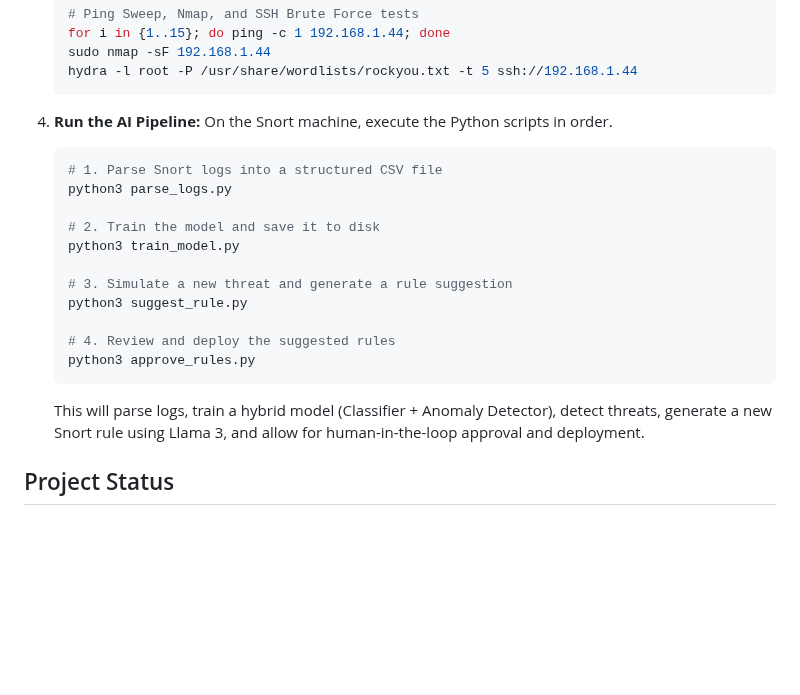
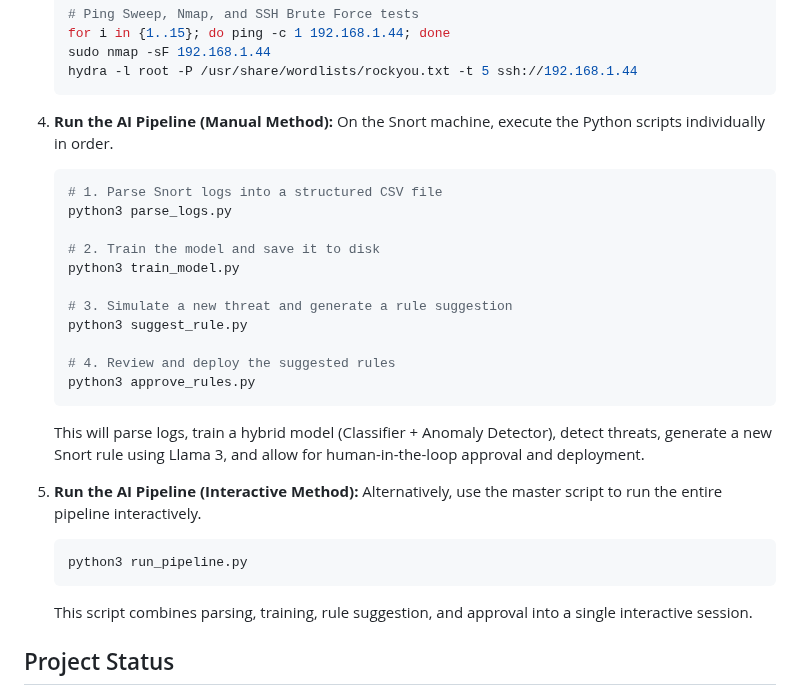
Before and after one commit to Idowza/autonomous-snort-ids, a Markdown page: README.md, the part around the change. GitHub-like rendering; blank space fills up the shorter version.

````diff
--- a/README.md
+++ b/README.md
@@ -95,7 +95,7 @@ Three custom Snort 3 rules were developed and validated as part of Phase 1:
     hydra -l root -P /usr/share/wordlists/rockyou.txt -t 5 ssh://192.168.1.44
     ```
 
-4.  **Run the AI Pipeline:** On the Snort machine, execute the Python scripts in order.
+4.  **Run the AI Pipeline (Manual Method):** On the Snort machine, execute the Python scripts individually in order.
     ```bash
     # 1. Parse Snort logs into a structured CSV file
     python3 parse_logs.py
@@ -110,6 +110,12 @@ Three custom Snort 3 rules were developed and validated as part of Phase 1:
     python3 approve_rules.py
     ```
     This will parse logs, train a hybrid model (Classifier + Anomaly Detector), detect threats, generate a new Snort rule using Llama 3, and allow for human-in-the-loop approval and deployment.
+
+5.  **Run the AI Pipeline (Interactive Method):** Alternatively, use the master script to run the entire pipeline interactively.
+    ```bash
+    python3 run_pipeline.py
+    ```
+    This script combines parsing, training, rule suggestion, and approval into a single interactive session.
 
 ## Project Status
 
````
